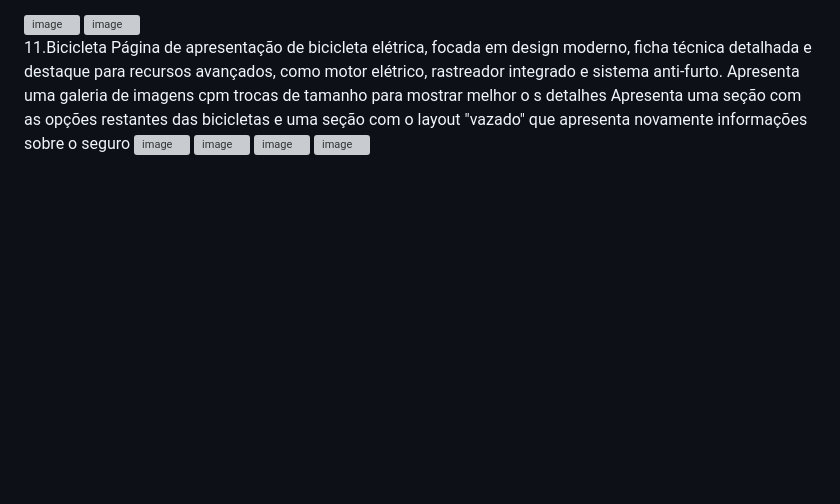
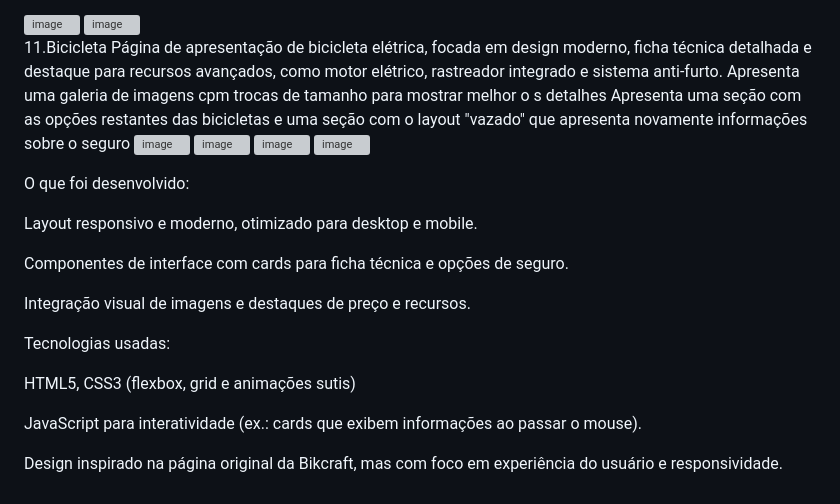
Before and after one commit to julia2045/Site-venda-de-Bikes, a Markdown page: README.md, the part around the change. GitHub-like rendering; blank space fills up the shorter version; grey boxes are pictures that could not be loaded.

```diff
--- a/README.md
+++ b/README.md
@@ -125,3 +125,21 @@ e uma seção com o layout "vazado" que apresenta novamente informações sobre
 <img width="1908" height="589" alt="image" src="https://github.com/user-attachments/assets/26a0f0f6-8afd-4670-acba-e8a0c1416da6" />
 <img width="1913" height="715" alt="image" src="https://github.com/user-attachments/assets/90f912e3-371d-4a71-9bdd-fca039df342e" />
 <img width="1898" height="873" alt="image" src="https://github.com/user-attachments/assets/36140607-19e7-458d-99e1-957a7ba8b79f" />
+
+
+
+O que foi desenvolvido:
+
+Layout responsivo e moderno, otimizado para desktop e mobile.
+
+Componentes de interface com cards para ficha técnica e opções de seguro.
+
+Integração visual de imagens e destaques de preço e recursos.
+
+Tecnologias usadas:
+
+HTML5, CSS3 (flexbox, grid e animações sutis)
+
+JavaScript para interatividade (ex.: cards que exibem informações ao passar o mouse).
+
+Design inspirado na página original da Bikcraft, mas com foco em experiência do usuário e responsividade.
```
